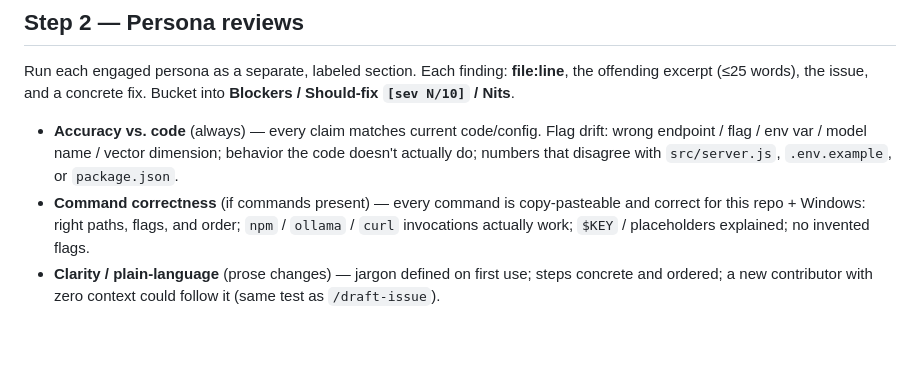
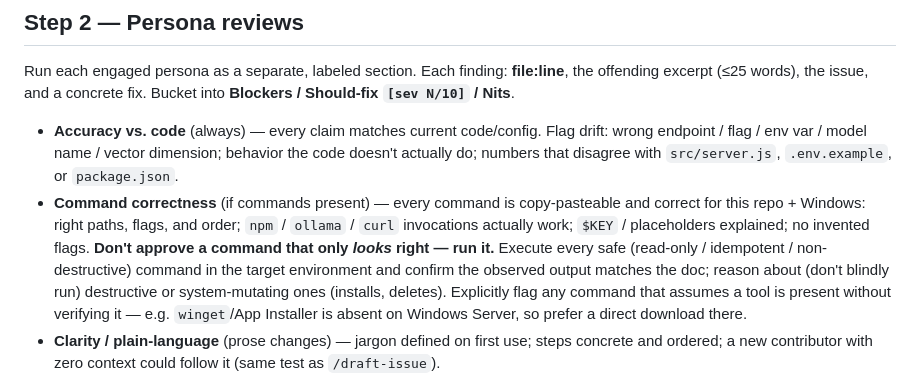
Before and after one commit to MSIH/openbrainlocal, a Markdown page: .claude/commands/pre-doc-review.md, the part around the change. GitHub-like rendering; blank space fills up the shorter version.

Commit message:
docs(skills): /pre-doc-review executes safe commands + flags tool-availability assumptions for #58 "docs(skills): /pre-doc-review must execute commands + flag tool-availability assumptions". (#59)
Co-authored-by: Barry Schneider <bschneider@msih.com>
Co-authored-by: Claude Fable 5 <noreply@anthropic.com>

```diff
--- a/.claude/commands/pre-doc-review.md
+++ b/.claude/commands/pre-doc-review.md
@@ -35,7 +35,7 @@ Routing: `typo-only` → Editorial + Accuracy only. `copyedit`/`substantive`/`ne
 Run each engaged persona as a separate, labeled section. Each finding: **file:line**, the offending excerpt (≤25 words), the issue, and a concrete fix. Bucket into **Blockers / Should-fix `[sev N/10]` / Nits**.
 
 - **Accuracy vs. code** (always) — every claim matches current code/config. Flag drift: wrong endpoint / flag / env var / model name / vector dimension; behavior the code doesn't actually do; numbers that disagree with `src/server.js`, `.env.example`, or `package.json`.
-- **Command correctness** (if commands present) — every command is copy-pasteable and correct for this repo + Windows: right paths, flags, and order; `npm` / `ollama` / `curl` invocations actually work; `$KEY` / placeholders explained; no invented flags.
+- **Command correctness** (if commands present) — every command is copy-pasteable and correct for this repo + Windows: right paths, flags, and order; `npm` / `ollama` / `curl` invocations actually work; `$KEY` / placeholders explained; no invented flags. **Don't approve a command that only *looks* right — run it.** Execute every safe (read-only / idempotent / non-destructive) command in the target environment and confirm the observed output matches the doc; reason about (don't blindly run) destructive or system-mutating ones (installs, deletes). Explicitly flag any command that assumes a tool is present without verifying it — e.g. `winget`/App Installer is absent on Windows Server, so prefer a direct download there.
 - **Clarity / plain-language** (prose changes) — jargon defined on first use; steps concrete and ordered; a new contributor with zero context could follow it (same test as `/draft-issue`).
 - **Structure / editorial** (always) — heading hierarchy sane; no leftover scaffolding / TODOs / stale `Status` lines; lists over prose for enumerations; density matches sibling docs.
 - **Cross-reference / link integrity** (if refs present) — every internal link/path (`docs/…`, `src/…`, `[text](target)`) resolves to something that exists; no reference to a renamed/removed file; `#<n> "<title>"` refs valid.
```
